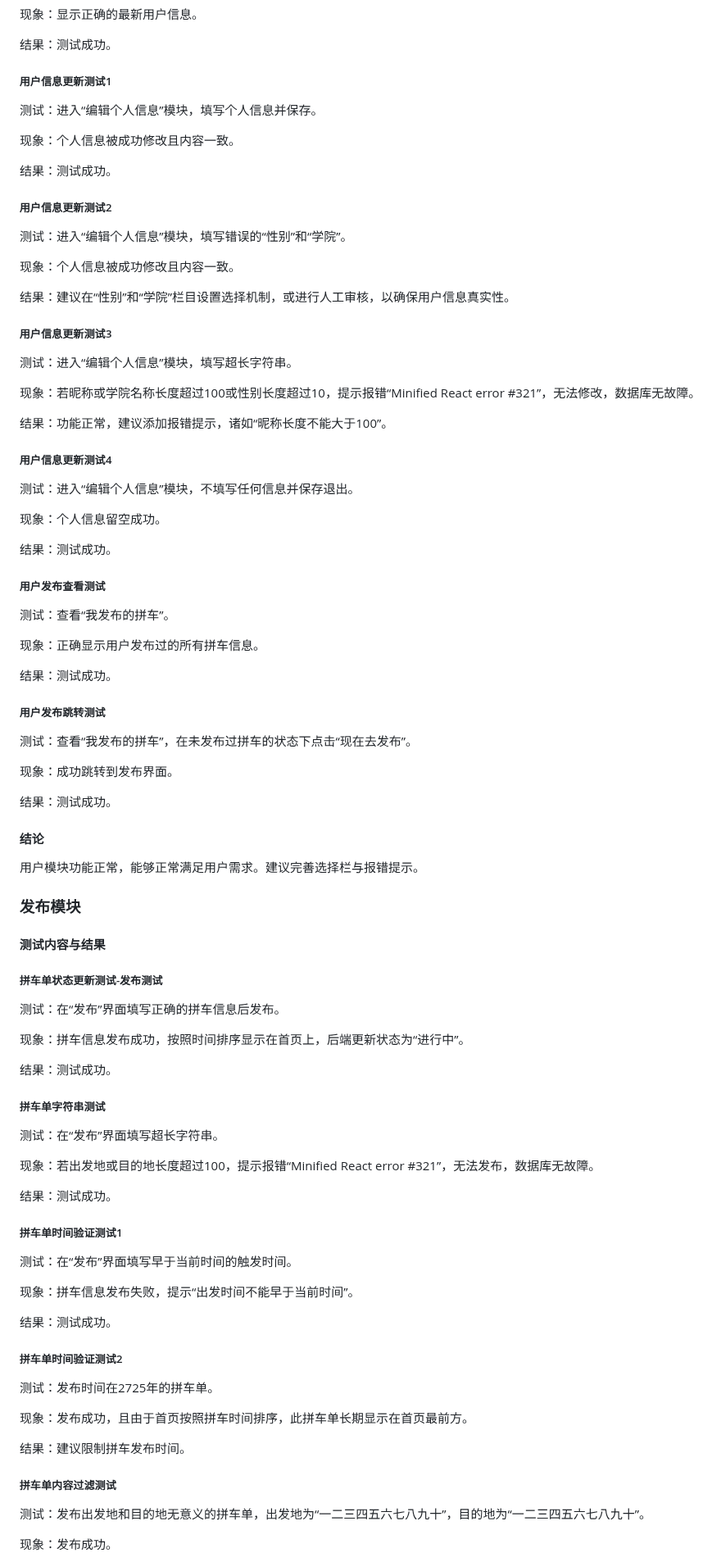
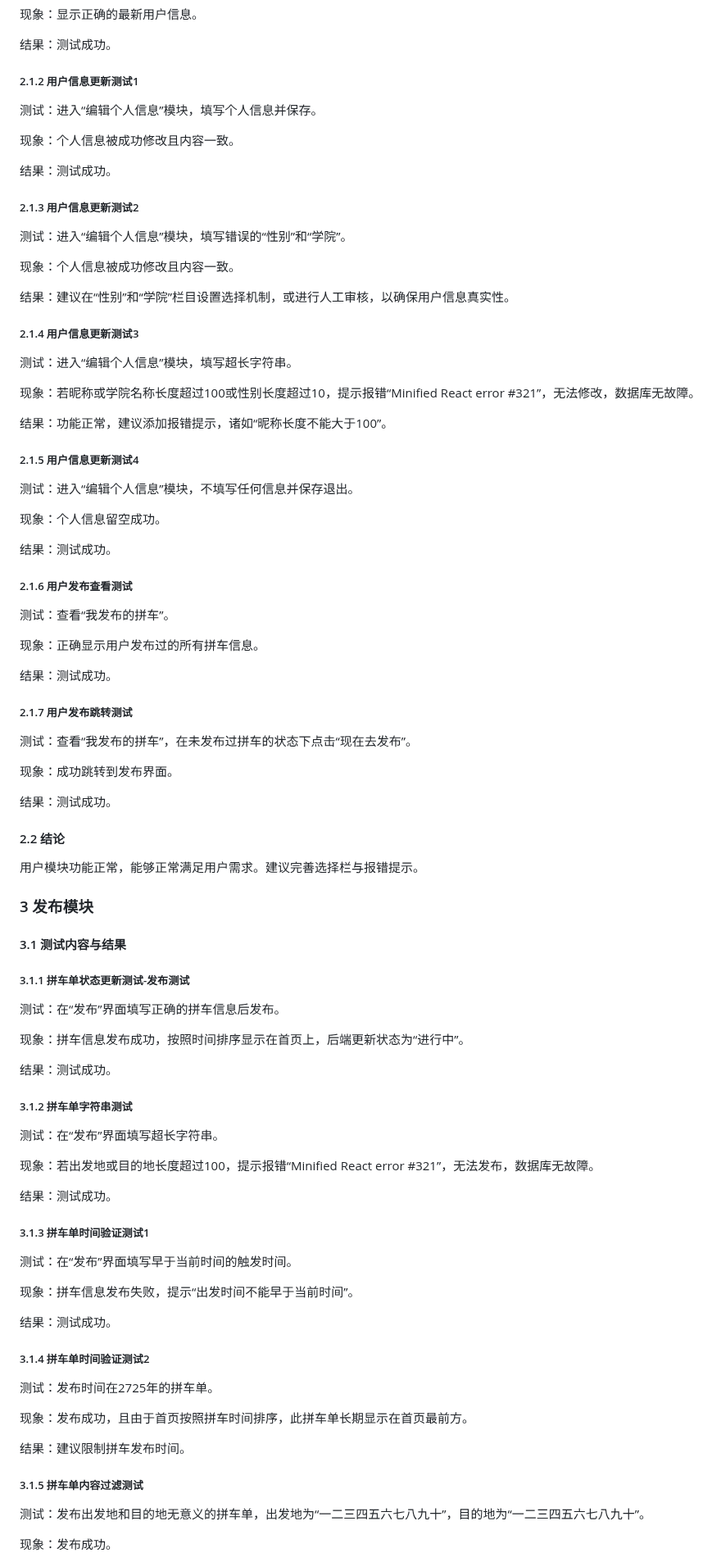
Before and after one commit to LQ676776777/Software-Tasks, a Markdown page: readme.md, the part around one of its changes. Shown at 82% size. Drawn GitHub-style.

```diff
--- a/readme.md
+++ b/readme.md
@@ -87,42 +87,42 @@
 
 结果：测试成功。
 
-##### 用户信息更新测试1
+##### 2.1.2 用户信息更新测试1
 测试：进入“编辑个人信息”模块，填写个人信息并保存。
 
 现象：个人信息被成功修改且内容一致。
 
 结果：测试成功。
 
-##### 用户信息更新测试2
+##### 2.1.3 用户信息更新测试2
 测试：进入“编辑个人信息”模块，填写错误的“性别”和“学院”。
 
 现象：个人信息被成功修改且内容一致。
 
 结果：建议在“性别”和“学院”栏目设置选择机制，或进行人工审核，以确保用户信息真实性。
 
-##### 用户信息更新测试3
+##### 2.1.4 用户信息更新测试3
 测试：进入“编辑个人信息”模块，填写超长字符串。
 
 现象：若昵称或学院名称长度超过100或性别长度超过10，提示报错“Minified React error \#321”，无法修改，数据库无故障。
 
 结果：功能正常，建议添加报错提示，诸如“昵称长度不能大于100”。
 
-##### 用户信息更新测试4
+##### 2.1.5 用户信息更新测试4
 测试：进入“编辑个人信息”模块，不填写任何信息并保存退出。
 
 现象：个人信息留空成功。
 
 结果：测试成功。
 
-##### 用户发布查看测试
+##### 2.1.6 用户发布查看测试
 测试：查看“我发布的拼车”。
 
 现象：正确显示用户发布过的所有拼车信息。
 
 结果：测试成功。
 
-##### 用户发布跳转测试
+##### 2.1.7 用户发布跳转测试
 测试：查看“我发布的拼车”，在未发布过拼车的状态下点击“现在去发布”。
 
 现象：成功跳转到发布界面。
@@ -130,43 +130,43 @@
 结果：测试成功。
 
 
-#### 结论
+#### 2.2 结论
 
 用户模块功能正常，能够正常满足用户需求。建议完善选择栏与报错提示。
 
-### 发布模块
+### 3 发布模块
 
-#### 测试内容与结果
+#### 3.1 测试内容与结果
 
-##### 拼车单状态更新测试-发布测试
+##### 3.1.1 拼车单状态更新测试-发布测试
 测试：在“发布”界面填写正确的拼车信息后发布。
 
 现象：拼车信息发布成功，按照时间排序显示在首页上，后端更新状态为“进行中”。
 
 结果：测试成功。
 
-##### 拼车单字符串测试
+##### 3.1.2 拼车单字符串测试
 测试：在“发布”界面填写超长字符串。
 
 现象：若出发地或目的地长度超过100，提示报错“Minified React error \#321”，无法发布，数据库无故障。
 
 结果：测试成功。
 
-##### 拼车单时间验证测试1
+##### 3.1.3 拼车单时间验证测试1
 测试：在“发布”界面填写早于当前时间的触发时间。
 
 现象：拼车信息发布失败，提示“出发时间不能早于当前时间”。
 
 结果：测试成功。
 
-##### 拼车单时间验证测试2
+##### 3.1.4 拼车单时间验证测试2
 测试：发布时间在2725年的拼车单。
 
 现象：发布成功，且由于首页按照拼车时间排序，此拼车单长期显示在首页最前方。
 
 结果：建议限制拼车发布时间。
 
-##### 拼车单内容过滤测试
+##### 3.1.5 拼车单内容过滤测试
 测试：发布出发地和目的地无意义的拼车单，出发地为“一二三四五六七八九十”，目的地为“一二三四五六七八九十”。
 
 现象：发布成功。
```
Also changed, not shown: other parts of readme.md (+30 -30 lines).
